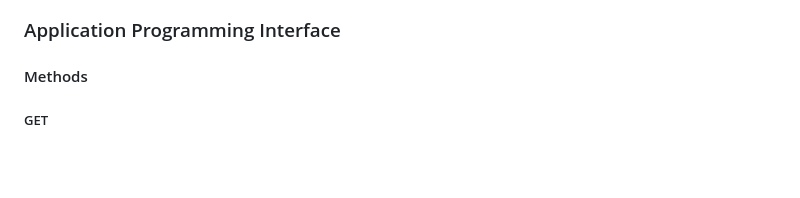
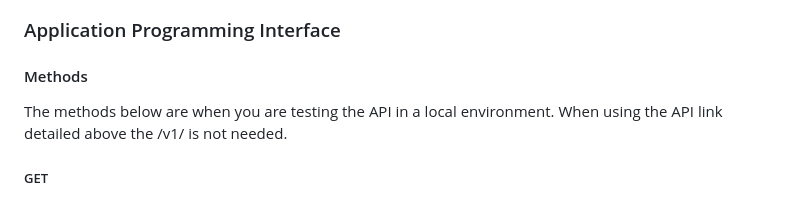
Before and after one commit to mistidevs/Alkebulan, a Markdown page: README.md, the part around the change. Rendered like a GitHub page; blank space fills up the shorter version.

Commit message:
docs (README.md) : API Methods Note

```diff
--- a/README.md
+++ b/README.md
@@ -139,6 +139,8 @@ Furthermore, the schema is as below:
 
 ### Application Programming Interface
 #### Methods
+The methods below are when you are testing the API in a local environment. When using the API link detailed above the /v1/ is not needed.
+
 ##### GET
 /api/v1/consumers
 /api/v1/consumers/<consumer_id>
```
